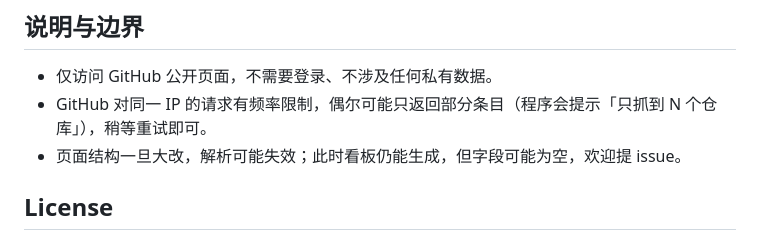
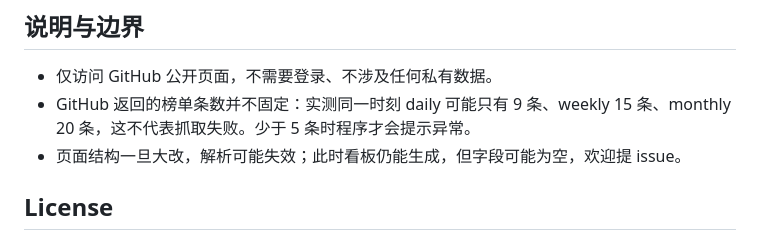
Before and after one commit to liyifei818/github-trending-crawler, a Markdown page: README.md, the part around the change. Drawn GitHub-style.

Commit message:
docs: 说明榜单条数不固定

```diff
--- a/README.md
+++ b/README.md
@@ -136,7 +136,7 @@ python -m unittest discover -s tests -v
 ## 说明与边界
 
 - 仅访问 GitHub 公开页面，不需要登录、不涉及任何私有数据。
-- GitHub 对同一 IP 的请求有频率限制，偶尔可能只返回部分条目（程序会提示「只抓到 N 个仓库」），稍等重试即可。
+- GitHub 返回的榜单条数并不固定：实测同一时刻 daily 可能只有 9 条、weekly 15 条、monthly 20 条，这不代表抓取失败。少于 5 条时程序才会提示异常。
 - 页面结构一旦大改，解析可能失效；此时看板仍能生成，但字段可能为空，欢迎提 issue。
 
 ## License
```
